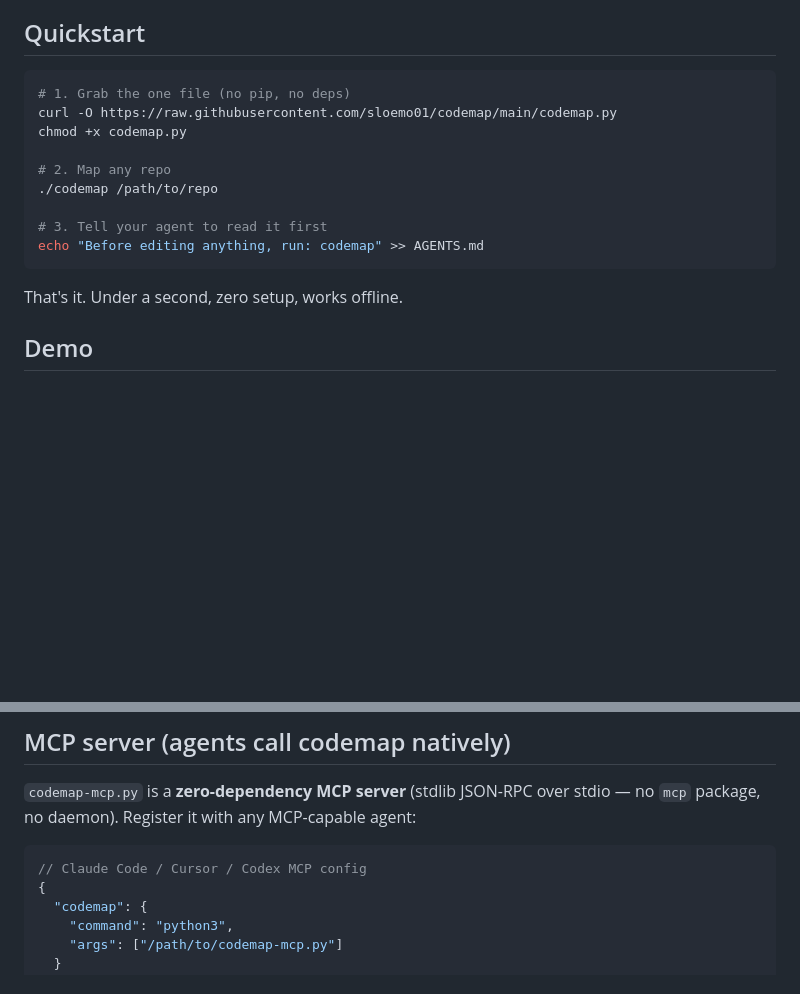
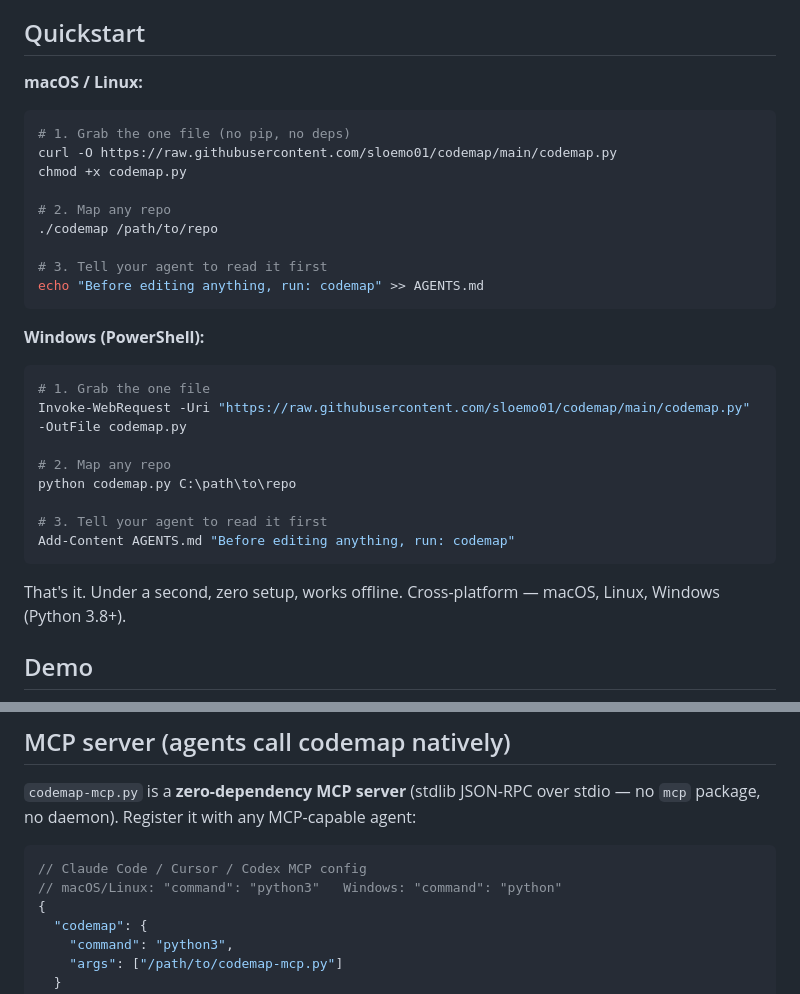
Before and after one commit to sloemo01/codeloom, a Markdown page: README.md, 2 parts joined by grey strips. GitHub-like rendering; blank space fills up the shorter version.

Commit message:
Add Windows (PowerShell) install + MCP config instructions; note cross-platform

````diff
--- a/README.md
+++ b/README.md
@@ -25,6 +25,7 @@ anything. No install. No daemon. No GPU. Runs 100% on your machine.
 
 ## Quickstart
 
+**macOS / Linux:**
 ```bash
 # 1. Grab the one file (no pip, no deps)
 curl -O https://raw.githubusercontent.com/sloemo01/codemap/main/codemap.py
@@ -37,7 +38,19 @@ chmod +x codemap.py
 echo "Before editing anything, run: codemap" >> AGENTS.md
 ```
 
-That's it. Under a second, zero setup, works offline.
+**Windows (PowerShell):**
+```powershell
+# 1. Grab the one file
+Invoke-WebRequest -Uri "https://raw.githubusercontent.com/sloemo01/codemap/main/codemap.py" -OutFile codemap.py
+
+# 2. Map any repo
+python codemap.py C:\path\to\repo
+
+# 3. Tell your agent to read it first
+Add-Content AGENTS.md "Before editing anything, run: codemap"
+```
+
+That's it. Under a second, zero setup, works offline. Cross-platform — macOS, Linux, Windows (Python 3.8+).
 
 ## Demo
 
@@ -147,6 +160,7 @@ stdio — no `mcp` package, no daemon). Register it with any MCP-capable agent:
 
 ```json
 // Claude Code / Cursor / Codex MCP config
+// macOS/Linux: "command": "python3"   Windows: "command": "python"
 {
   "codemap": {
     "command": "python3",
````
